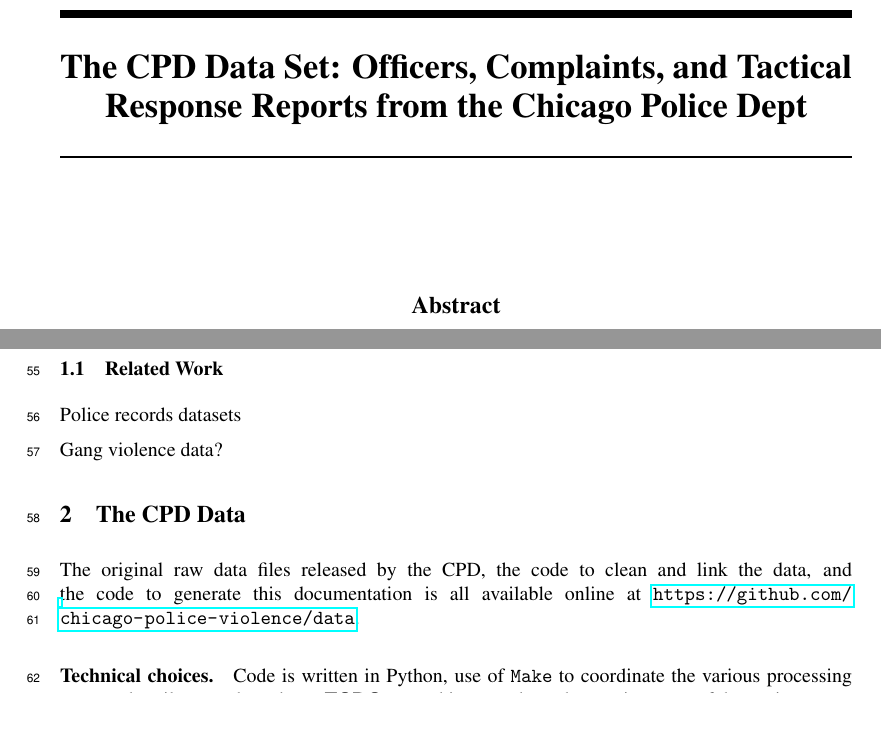
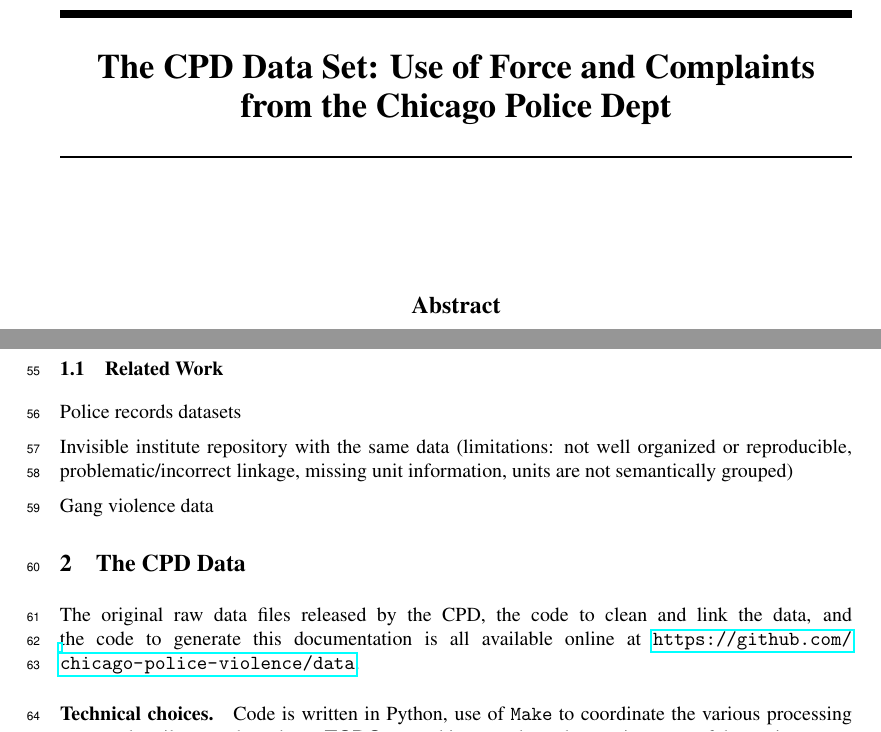
Before and after one commit to chicago-police-violence/data, a LaTeX paper (doc/main.tex, which reads doc/sections/intro.tex): two parts of pages 1 and 2 of 18, joined at a grey line, cut at the place of the change. Compiled offline with pdfLaTeX.

Commit message:
added note about invis inst

```diff
--- a/doc/main.tex
+++ b/doc/main.tex
@@ -7,7 +7,7 @@
 \usepackage{graphicx}
 \usepackage{color}
 \newcommand{\tbo}{}
-\title{The CPD Data Set: Officers, Complaints, and Tactical Response Reports from the Chicago Police Dept}
+\title{The CPD Data Set: Use of Force and Complaints from the Chicago Police Dept}
 
 \begin{document}
 
--- a/doc/sections/intro.tex
+++ b/doc/sections/intro.tex
@@ -101,4 +101,7 @@ officers when they are no longer in use.
 
 Police records datasets
 
-Gang violence data?
+Invisible institute repository with the same data
+(limitations: not well organized or reproducible, problematic/incorrect linkage, missing unit information, units are not semantically grouped)
+
+Gang violence data
```
